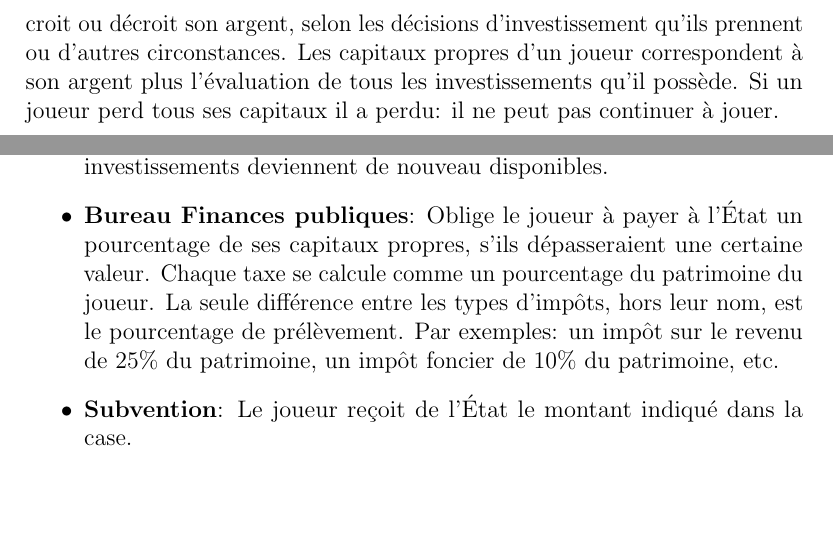
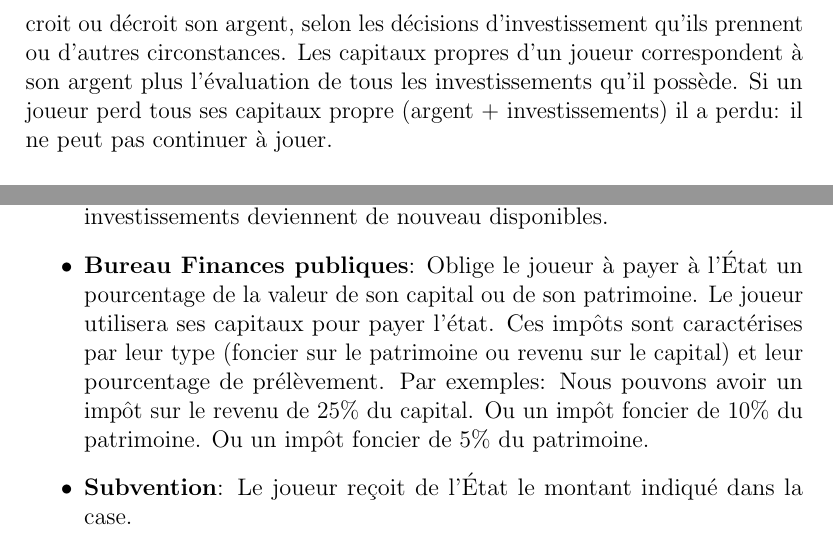
Before and after one commit to Polytech-Lille/Antimonopoly, a LaTeX document (AntiMonopoly.tex): two parts of pages 3 and 4 of 10, joined at a grey line, cut so that both start at the same text, the shorter picture padded with empty space. Compiled offline with pdfLaTeX.

Commit message:
clarification after second class

```diff
--- a/AntiMonopoly.tex
+++ b/AntiMonopoly.tex
@@ -68,7 +68,7 @@ montant d'argent initial. Au fur et à mesure que le jeu progresse, chacun des j
 ou décroit son argent, selon les décisions d'investissement qu'ils prennent ou d'autres
 circonstances. Les capitaux propres d'un joueur correspondent à
 son argent plus l'évaluation de tous les investissements qu'il possède.
-Si un joueur perd tous ses capitaux il a perdu: il ne peut pas continuer à jouer.
+Si un joueur perd tous ses capitaux propre (argent + investissements) il a perdu: il ne peut pas continuer à jouer.
 
     \subsection{L'\'Etat}
 
@@ -109,10 +109,10 @@ Pour cette simulation, la personne pouvant décider de mettre fin au jeu est le
     Dans la même configuration, si un joueur ayant 3 investissements de 300000 (soit un total de 900000), il doit céder deux investissements.
     Une fois entre les mains de l'état, ces investissements deviennent de nouveau disponibles.
 
-        \item  \textbf{Bureau Finances publiques}: Oblige le joueur à payer à l'État un pourcentage de ses
-    capitaux propres, s'ils dépasseraient une certaine valeur. Chaque taxe se calcule comme un pourcentage du patrimoine du joueur.
-    La seule différence entre les types d'impôts, hors leur nom, est le pourcentage de prélèvement.
-    Par exemples: un impôt sur le revenu de 25\% du patrimoine, un impôt foncier de 10\% du patrimoine, etc.
+        \item  \textbf{Bureau Finances publiques}: Oblige le joueur à payer à l'État un pourcentage de la valeur de son capital ou de son patrimoine.
+        Le joueur utilisera ses capitaux pour payer l'état.
+        Ces impôts sont caractérises par leur type (foncier sur le patrimoine ou revenu sur le capital) et leur pourcentage de prélèvement.
+    Par exemples: Nous pouvons avoir un impôt sur le revenu de 25\% du capital. Ou un impôt foncier de 10\% du patrimoine. Ou un impôt foncier de 5\% du patrimoine.
         \item \textbf{Subvention}: Le joueur reçoit de l'État le montant indiqué dans la case.
         \item \textbf{Repos}: C'est une case vide dans laquelle rien ne se passe. La \textbf{sortie} en fait partie.
     \end{itemize}
```
Also changed, not shown: AntiMonopoly.pdf.
